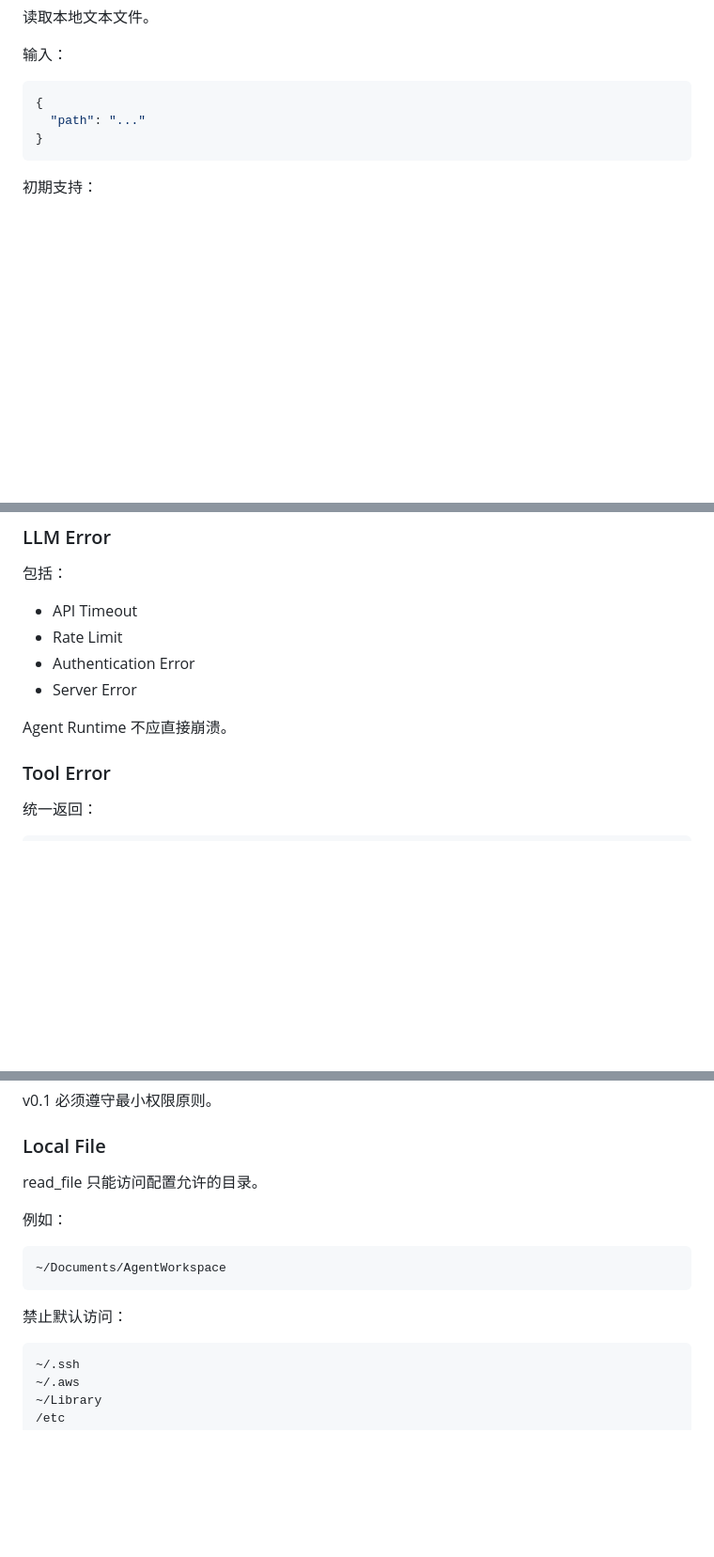
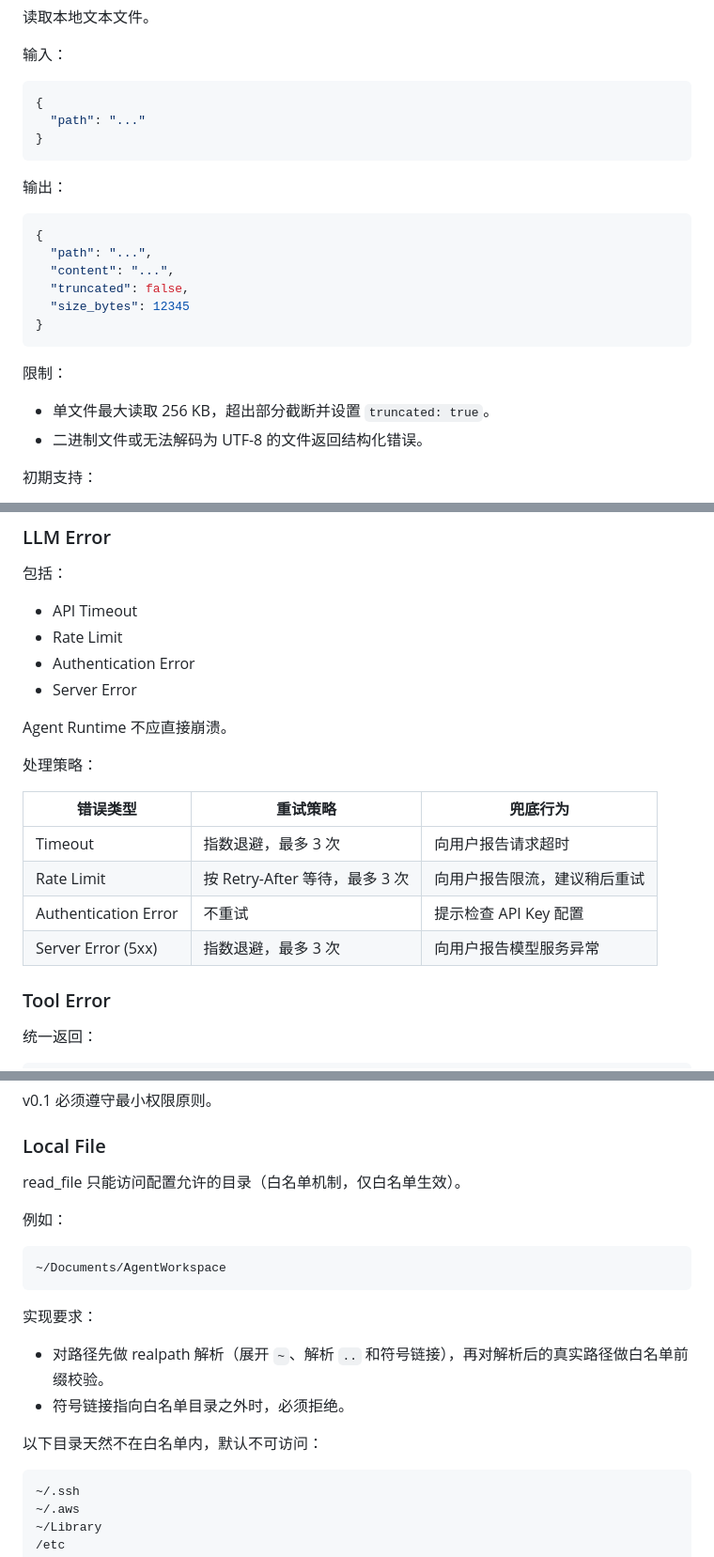
Before and after one commit to bithuxxb/personal-agent, a Markdown page: personal-agent-v0.1-PRD.md, 3 parts joined by grey strips. Shown at 94% size. Drawn GitHub-style; blank space fills up the shorter version.

````diff
--- a/personal-agent-v0.1-PRD.md
+++ b/personal-agent-v0.1-PRD.md
@@ -425,6 +425,22 @@ registry.execute(
 }
 ```
 
+输出：
+
+```json
+{
+  "path": "...",
+  "content": "...",
+  "truncated": false,
+  "size_bytes": 12345
+}
+```
+
+限制：
+
+- 单文件最大读取 256 KB，超出部分截断并设置 `truncated: true`。
+- 二进制文件或无法解码为 UTF-8 的文件返回结构化错误。
+
 初期支持：
 
 - TXT
@@ -637,6 +660,15 @@ FINAL
 
 Agent Runtime 不应直接崩溃。
 
+处理策略：
+
+| 错误类型 | 重试策略 | 兜底行为 |
+|---|---|---|
+| Timeout | 指数退避，最多 3 次 | 向用户报告请求超时 |
+| Rate Limit | 按 Retry-After 等待，最多 3 次 | 向用户报告限流，建议稍后重试 |
+| Authentication Error | 不重试 | 提示检查 API Key 配置 |
+| Server Error (5xx) | 指数退避，最多 3 次 | 向用户报告模型服务异常 |
+
 ### Tool Error
 
 统一返回：
@@ -683,7 +717,7 @@ v0.1 必须遵守最小权限原则。
 
 ### Local File
 
-read_file 只能访问配置允许的目录。
+read_file 只能访问配置允许的目录（白名单机制，仅白名单生效）。
 
 例如：
 
@@ -691,7 +725,12 @@ read_file 只能访问配置允许的目录。
 ~/Documents/AgentWorkspace
 ```
 
-禁止默认访问：
+实现要求：
+
+- 对路径先做 realpath 解析（展开 `~`、解析 `..` 和符号链接），再对解析后的真实路径做白名单前缀校验。
+- 符号链接指向白名单目录之外时，必须拒绝。
+
+以下目录天然不在白名单内，默认不可访问：
 
 ```text
 ~/.ssh
````
Also changed, not shown: other parts of personal-agent-v0.1-PRD.md (+38 -20 lines).
